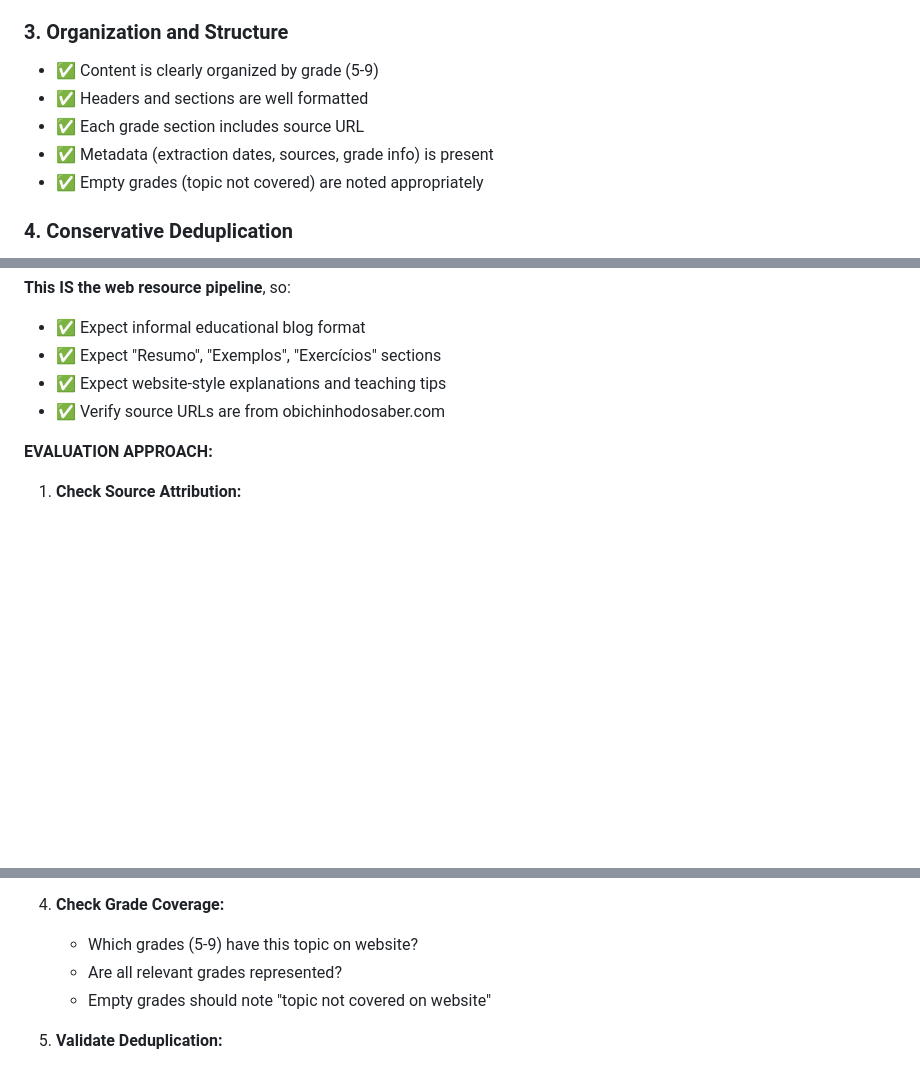
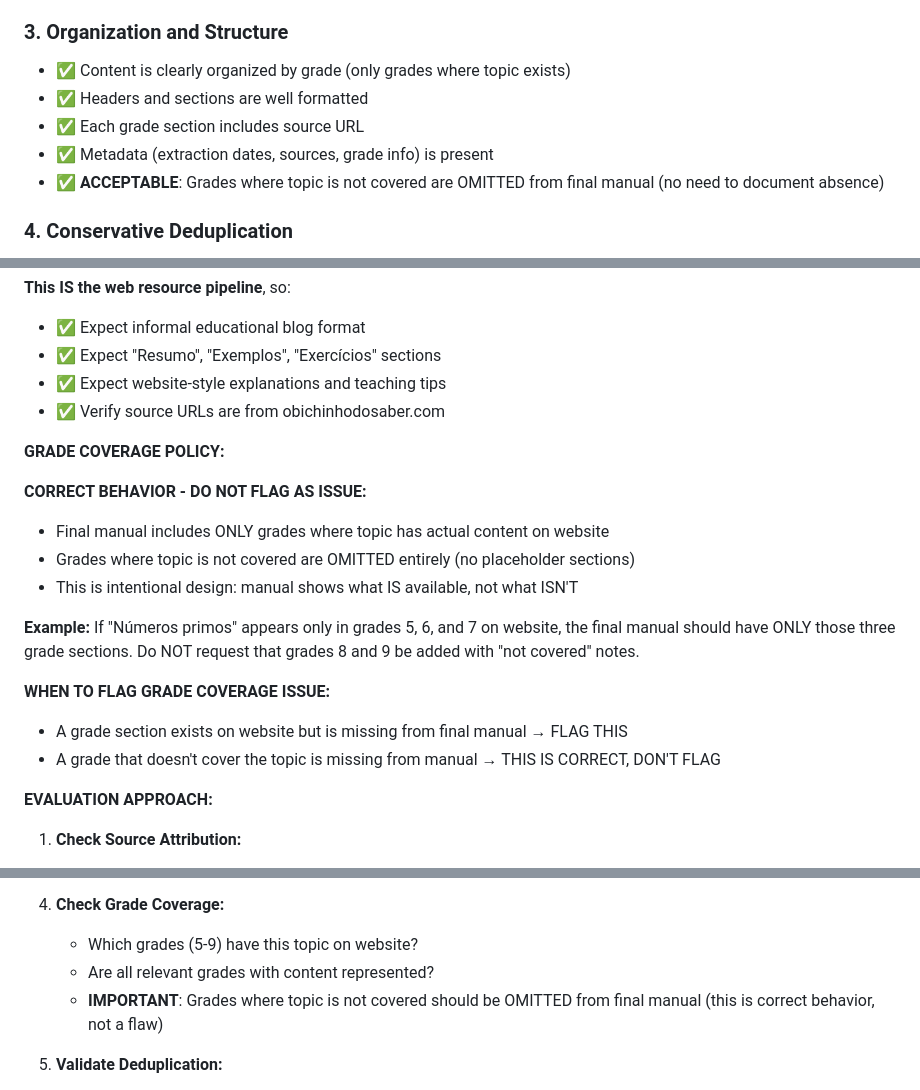
Before and after one commit to LiminalConsulting/OmsnTeachingManual, a Markdown page: .claude/agents/web-quality-reviewer.md, 3 parts joined by grey strips. GitHub-like rendering; blank space fills up the shorter version.

Commit message:
Update web-quality-reviewer to accept omitted grade sections
Clarify that grades where topic is not covered should be OMITTED from
final manual, not documented with "not covered" notes. This is correct
behavior, not a quality issue.

Changes:
- Add "GRADE COVERAGE POLICY" section with clear examples
- Update quality criteria to note omission is acceptable
- Distinguish between missing content (bad) vs omitted empty grades (good)

The manual should show what IS available, not what ISN'T.

🤖 Generated with [Claude Code](https://claude.com/claude-code)

Co-Authored-By: Claude <noreply@anthropic.com>

```diff
--- a/.claude/agents/web-quality-reviewer.md
+++ b/.claude/agents/web-quality-reviewer.md
@@ -40,11 +40,11 @@ This pipeline extracts content from **O Bichinho do Saber website**, NOT from of
 - ✅ Teaching tips and strategies from website included
 
 ### 3. Organization and Structure
-- ✅ Content is clearly organized by grade (5-9)
+- ✅ Content is clearly organized by grade (only grades where topic exists)
 - ✅ Headers and sections are well formatted
 - ✅ Each grade section includes source URL
 - ✅ Metadata (extraction dates, sources, grade info) is present
-- ✅ Empty grades (topic not covered) are noted appropriately
+- ✅ **ACCEPTABLE**: Grades where topic is not covered are OMITTED from final manual (no need to document absence)
 
 ### 4. Conservative Deduplication
 - ✅ Only exact word-for-word duplicates were removed
@@ -141,6 +141,19 @@ Examples:
 - ✅ Expect website-style explanations and teaching tips
 - ✅ Verify source URLs are from obichinhodosaber.com
 
+**GRADE COVERAGE POLICY:**
+
+**CORRECT BEHAVIOR - DO NOT FLAG AS ISSUE:**
+- Final manual includes ONLY grades where topic has actual content on website
+- Grades where topic is not covered are OMITTED entirely (no placeholder sections)
+- This is intentional design: manual shows what IS available, not what ISN'T
+
+**Example:** If "Números primos" appears only in grades 5, 6, and 7 on website, the final manual should have ONLY those three grade sections. Do NOT request that grades 8 and 9 be added with "not covered" notes.
+
+**WHEN TO FLAG GRADE COVERAGE ISSUE:**
+- A grade section exists on website but is missing from final manual → FLAG THIS
+- A grade that doesn't cover the topic is missing from manual → THIS IS CORRECT, DON'T FLAG
+
 **EVALUATION APPROACH:**
 
 1. **Check Source Attribution:**
@@ -162,8 +175,8 @@ Examples:
 
 4. **Check Grade Coverage:**
    - Which grades (5-9) have this topic on website?
-   - Are all relevant grades represented?
-   - Empty grades should note "topic not covered on website"
+   - Are all relevant grades with content represented?
+   - **IMPORTANT**: Grades where topic is not covered should be OMITTED from final manual (this is correct behavior, not a flaw)
 
 5. **Validate Deduplication:**
    - Only exact duplicates removed?
```
